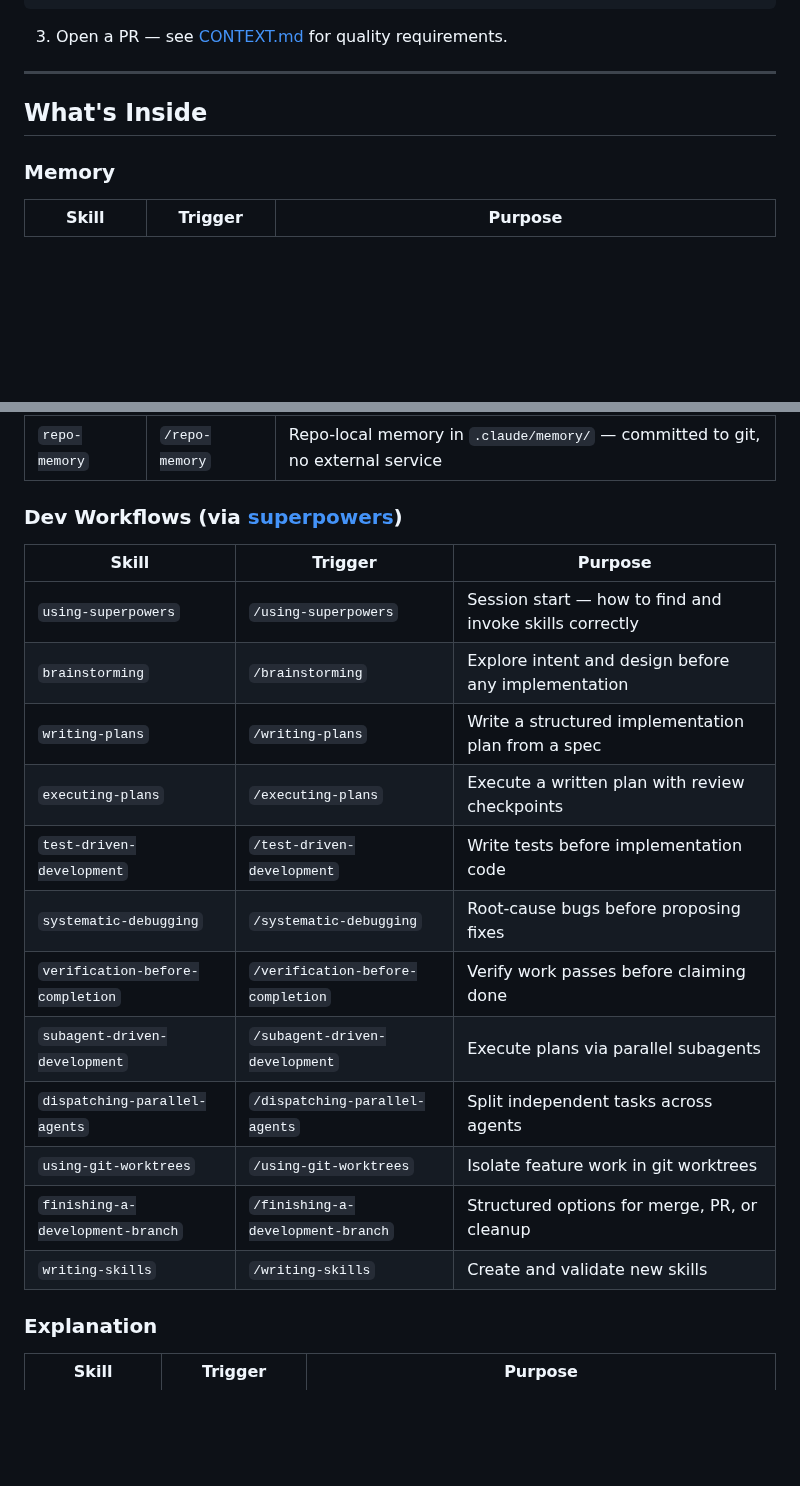
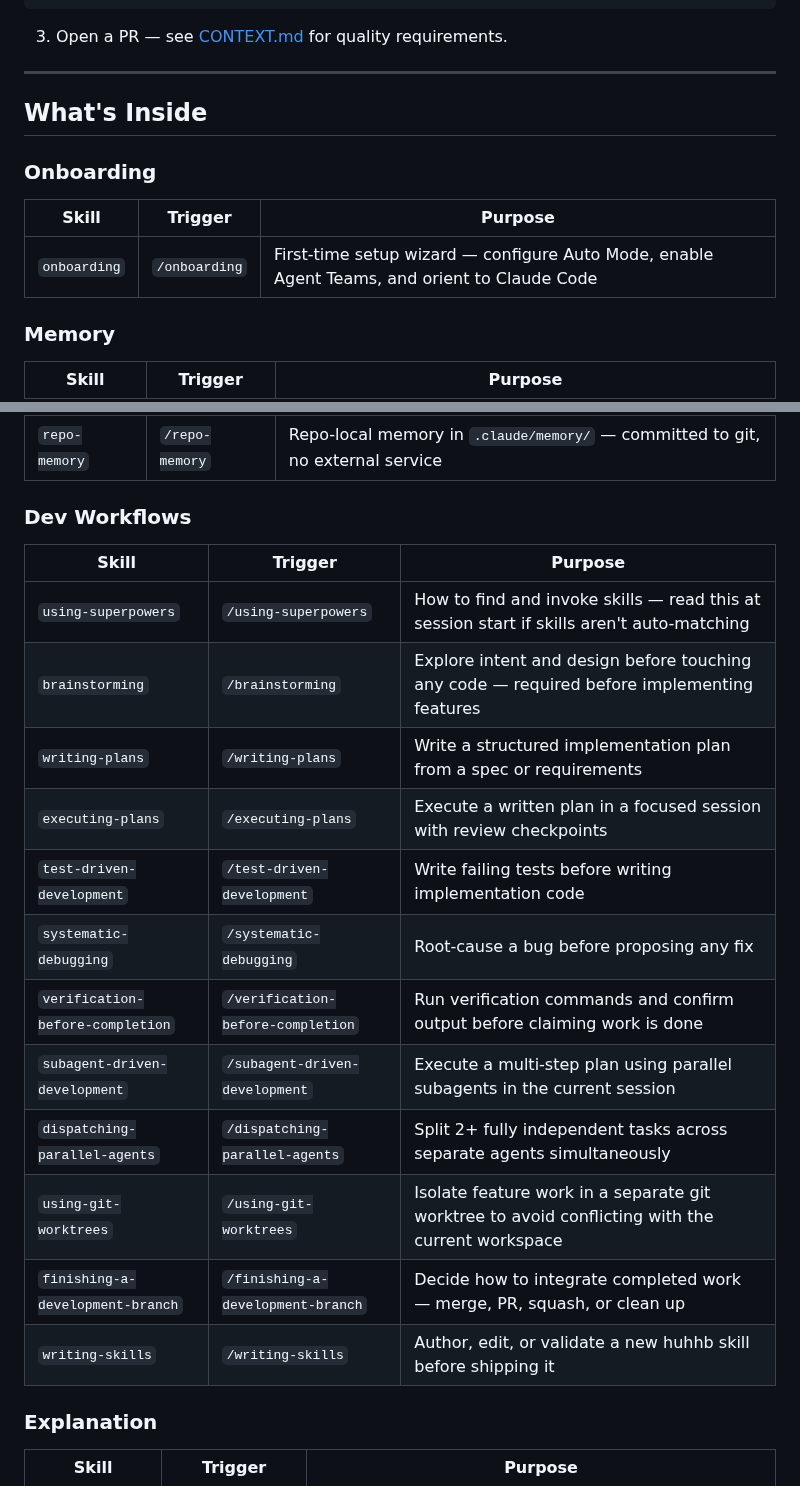
Before and after one commit to uhstray-io/huhhb, a Markdown page: README.md, 2 parts joined by grey strips. GitHub-like rendering; blank space fills up the shorter version.

Commit message:
docs(readme): add missing onboarding skill, fix training categorization, sharpen descriptions

```diff
--- a/README.md
+++ b/README.md
@@ -76,6 +76,12 @@ description: Use when [specific triggering conditions] — embed trigger phrases
 
 ## What's Inside
 
+### Onboarding
+
+| Skill | Trigger | Purpose |
+|-------|---------|---------|
+| `onboarding` | `/onboarding` | First-time setup wizard — configure Auto Mode, enable Agent Teams, and orient to Claude Code |
+
 ### Memory
 
 | Skill | Trigger | Purpose |
@@ -86,22 +92,22 @@ description: Use when [specific triggering conditions] — embed trigger phrases
 | `memory-status` | `/memory-status` | Nexus stats — drawer count, wings, rooms |
 | `repo-memory` | `/repo-memory` | Repo-local memory in `.claude/memory/` — committed to git, no external service |
 
-### Dev Workflows (via [superpowers](https://github.com/obra/superpowers))
+### Dev Workflows
 
 | Skill | Trigger | Purpose |
 |-------|---------|---------|
-| `using-superpowers` | `/using-superpowers` | Session start — how to find and invoke skills correctly |
-| `brainstorming` | `/brainstorming` | Explore intent and design before any implementation |
-| `writing-plans` | `/writing-plans` | Write a structured implementation plan from a spec |
-| `executing-plans` | `/executing-plans` | Execute a written plan with review checkpoints |
-| `test-driven-development` | `/test-driven-development` | Write tests before implementation code |
-| `systematic-debugging` | `/systematic-debugging` | Root-cause bugs before proposing fixes |
-| `verification-before-completion` | `/verification-before-completion` | Verify work passes before claiming done |
-| `subagent-driven-development` | `/subagent-driven-development` | Execute plans via parallel subagents |
-| `dispatching-parallel-agents` | `/dispatching-parallel-agents` | Split independent tasks across agents |
-| `using-git-worktrees` | `/using-git-worktrees` | Isolate feature work in git worktrees |
-| `finishing-a-development-branch` | `/finishing-a-development-branch` | Structured options for merge, PR, or cleanup |
-| `writing-skills` | `/writing-skills` | Create and validate new skills |
+| `using-superpowers` | `/using-superpowers` | How to find and invoke skills — read this at session start if skills aren't auto-matching |
+| `brainstorming` | `/brainstorming` | Explore intent and design before touching any code — required before implementing features |
+| `writing-plans` | `/writing-plans` | Write a structured implementation plan from a spec or requirements |
+| `executing-plans` | `/executing-plans` | Execute a written plan in a focused session with review checkpoints |
+| `test-driven-development` | `/test-driven-development` | Write failing tests before writing implementation code |
+| `systematic-debugging` | `/systematic-debugging` | Root-cause a bug before proposing any fix |
+| `verification-before-completion` | `/verification-before-completion` | Run verification commands and confirm output before claiming work is done |
+| `subagent-driven-development` | `/subagent-driven-development` | Execute a multi-step plan using parallel subagents in the current session |
+| `dispatching-parallel-agents` | `/dispatching-parallel-agents` | Split 2+ fully independent tasks across separate agents simultaneously |
+| `using-git-worktrees` | `/using-git-worktrees` | Isolate feature work in a separate git worktree to avoid conflicting with the current workspace |
+| `finishing-a-development-branch` | `/finishing-a-development-branch` | Decide how to integrate completed work — merge, PR, squash, or clean up |
+| `writing-skills` | `/writing-skills` | Author, edit, or validate a new huhhb skill before shipping it |
 
 ### Explanation
 
```
Also changed, not shown: other parts of README.md (+10 -10 lines).
